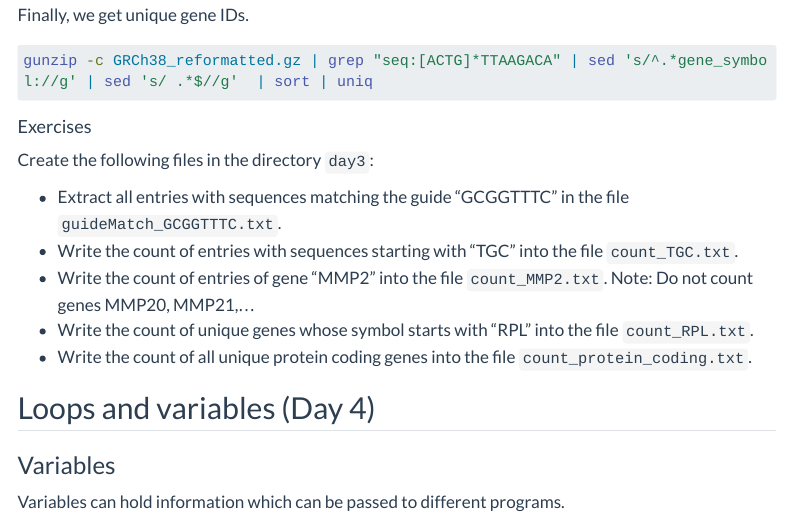
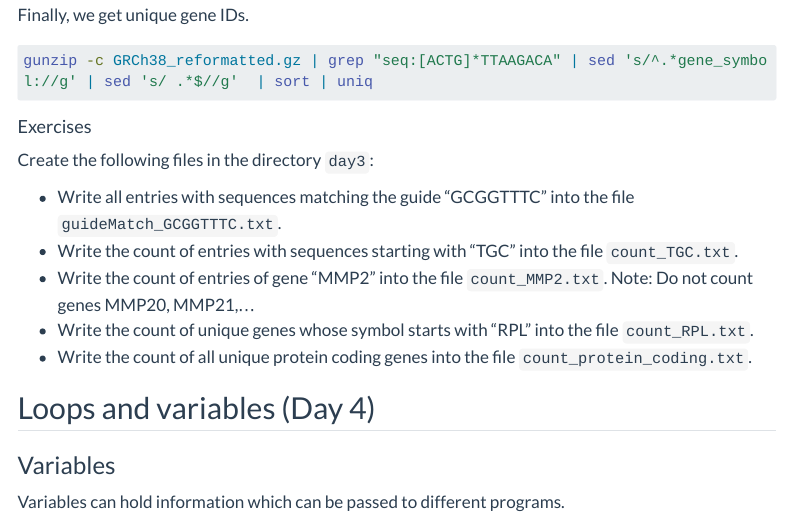
Before and after one commit to csbg/BioinformaticsPracticals1, a Quarto document (bash.qmd): the page in a window 1100 px wide, from 13960 px down. Rendered offline with R 4.5, knitr and Pandoc in place of Quarto, with nearby package versions; menus at the side of the page are left out; long lines of code are wrapped.

Commit message:
reword to: write into the file

```diff
--- a/bash.qmd
+++ b/bash.qmd
@@ -650,7 +650,7 @@ gunzip -c GRCh38_reformatted.gz | grep "seq:[ACTG]*TTAAGACA" | sed 's/^.*gene_sy
 
 Create the following files in the directory `day3`:
 
-- Extract all entries with sequences matching the guide "GCGGTTTC" in the file `guideMatch_GCGGTTTC.txt`.
+- Write all entries with sequences matching the guide "GCGGTTTC" into the file `guideMatch_GCGGTTTC.txt`.
 - Write the count of entries with sequences starting with "TGC" into the file `count_TGC.txt`.
 - Write the count of entries of gene "MMP2" into the file `count_MMP2.txt`. Note: Do not count genes MMP20, MMP21,...
 - Write the count of unique genes whose symbol starts with "RPL" into the file `count_RPL.txt`.
```
